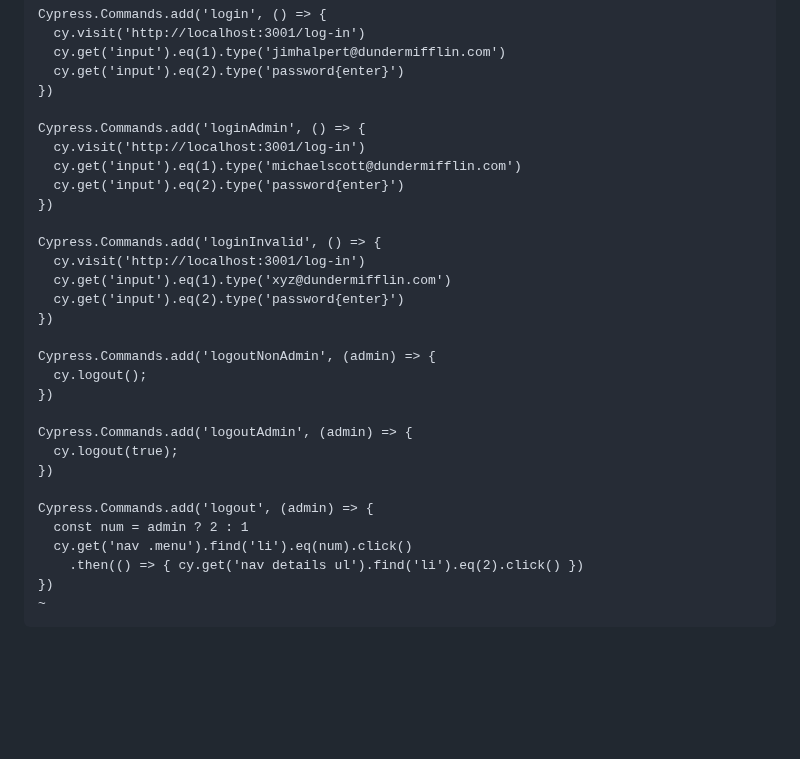
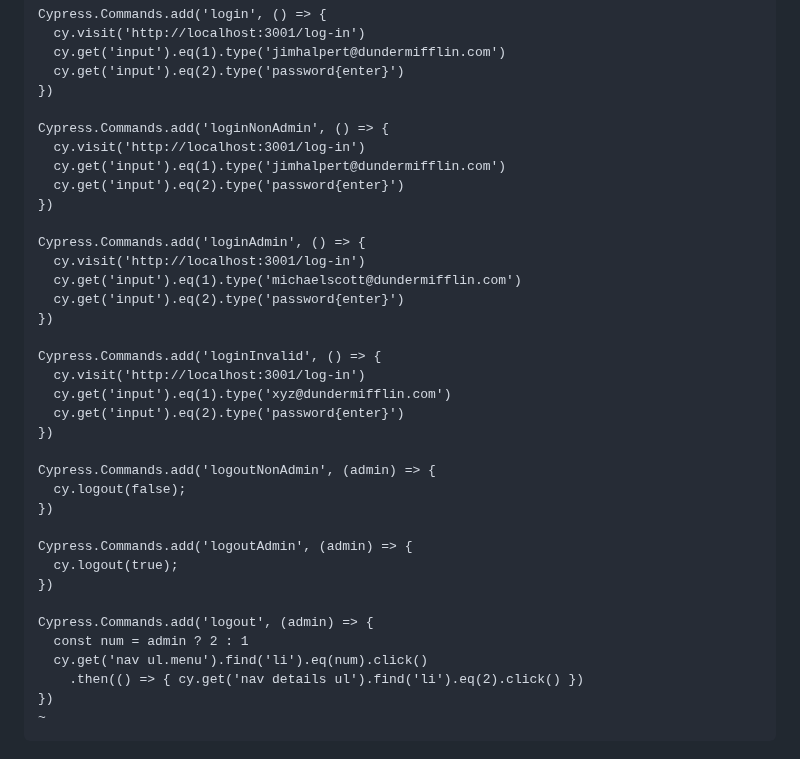
Before and after one commit to mark-mcdermott/ruxtmin, a Markdown page: README.md, the part around one of its changes. GitHub-like rendering; blank space fills up the shorter version.

```diff
--- a/README.md
+++ b/README.md
@@ -1956,6 +1956,12 @@ Cypress.Commands.add('login', () => {
   cy.get('input').eq(2).type('password{enter}')
 })
 
+Cypress.Commands.add('loginNonAdmin', () => {
+  cy.visit('http://localhost:3001/log-in')
+  cy.get('input').eq(1).type('jimhalpert@dundermifflin.com')
+  cy.get('input').eq(2).type('password{enter}')
+})
+
 Cypress.Commands.add('loginAdmin', () => {
   cy.visit('http://localhost:3001/log-in')
   cy.get('input').eq(1).type('michaelscott@dundermifflin.com')
@@ -1969,7 +1975,7 @@ Cypress.Commands.add('loginInvalid', () => {
 })
 
 Cypress.Commands.add('logoutNonAdmin', (admin) => {
-  cy.logout();
+  cy.logout(false);
 })
 
 Cypress.Commands.add('logoutAdmin', (admin) => {
@@ -1978,7 +1984,7 @@ Cypress.Commands.add('logoutAdmin', (admin) => {
 
 Cypress.Commands.add('logout', (admin) => {
   const num = admin ? 2 : 1
-  cy.get('nav .menu').find('li').eq(num).click()
+  cy.get('nav ul.menu').find('li').eq(num).click()
     .then(() => { cy.get('nav details ul').find('li').eq(2).click() })
 })
 ~
```
Also changed, not shown: other parts of README.md (+26 -19 lines).
